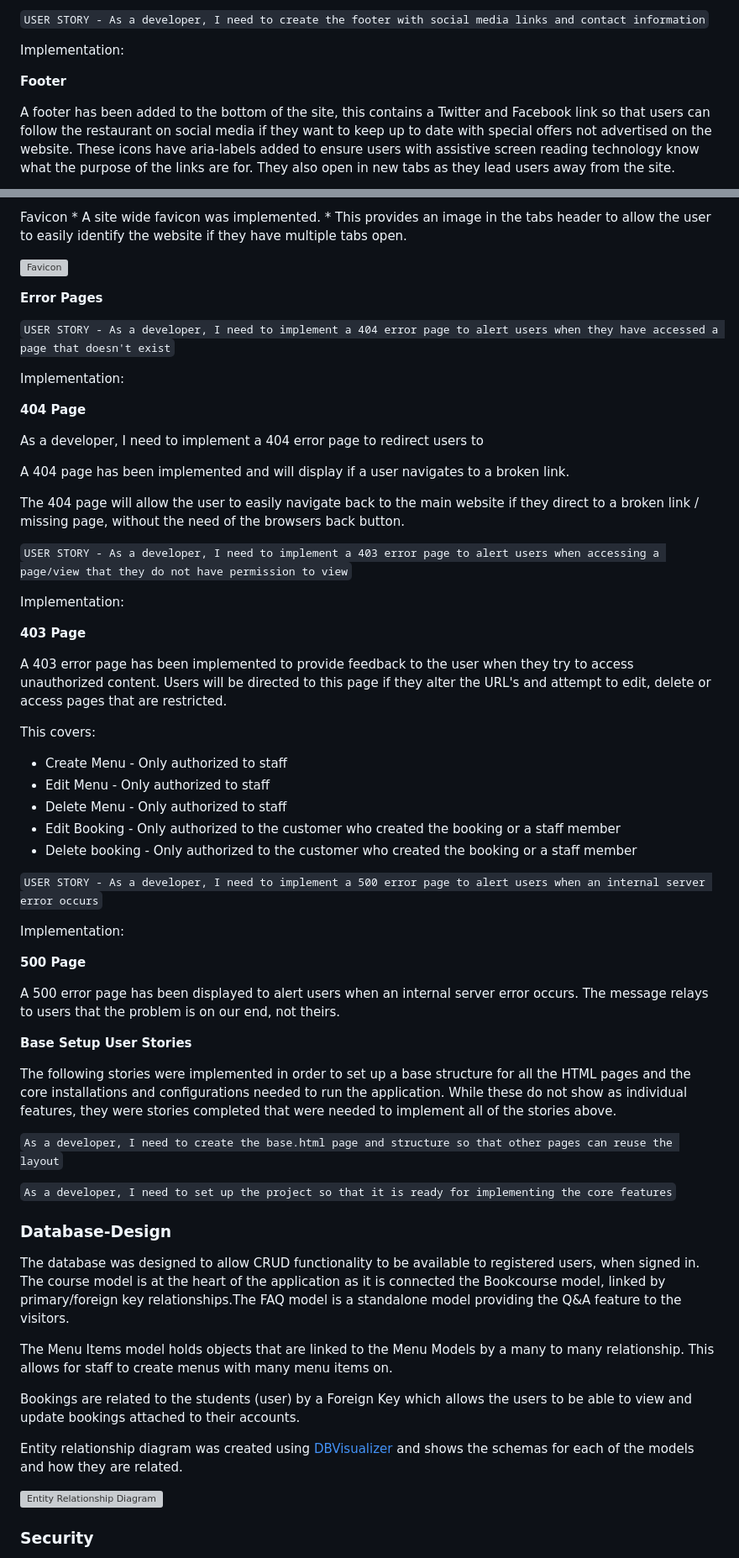
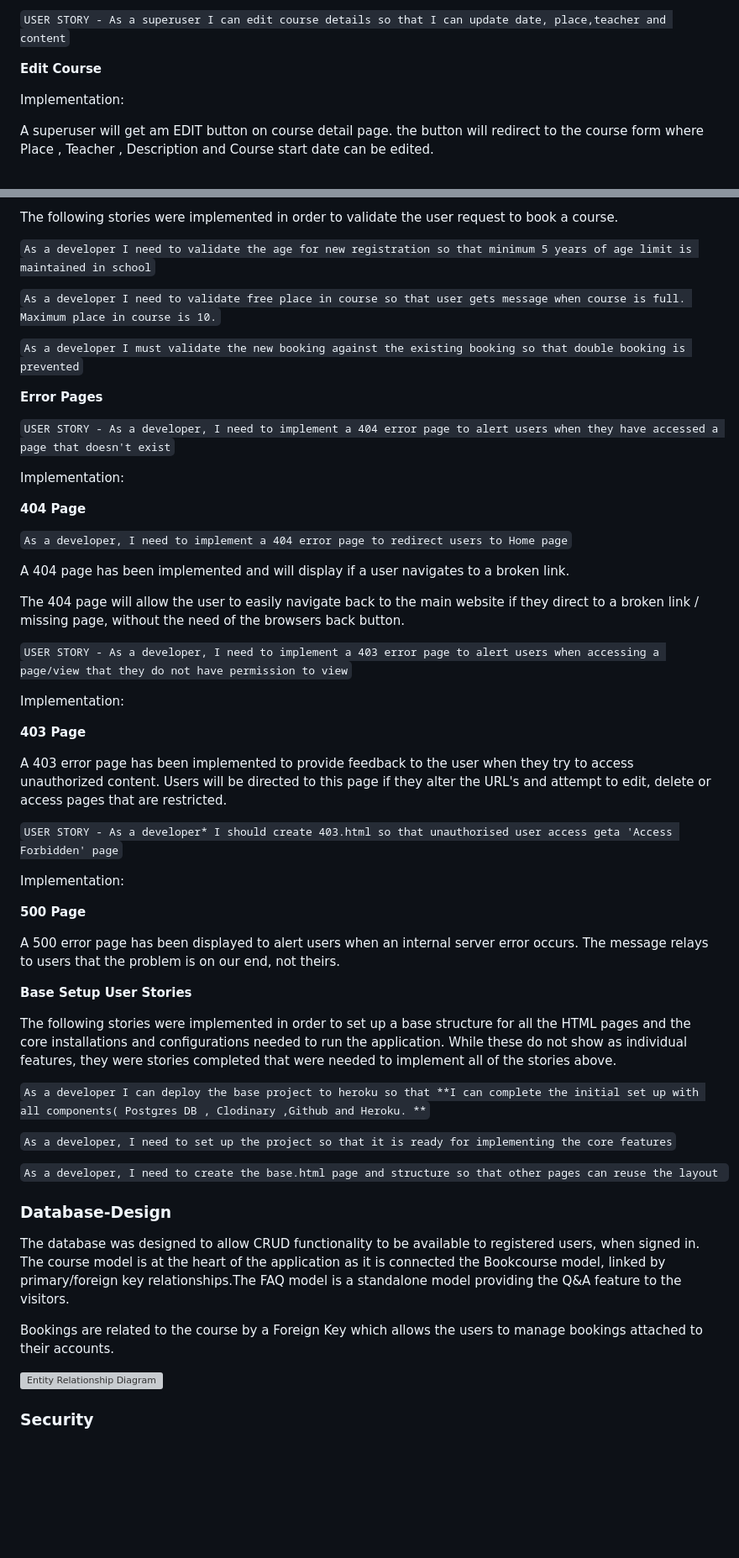
Before and after one commit to Rupa830904/Project-Portfolio4-Studyalongcultureschool, a Markdown page: README.md, 2 parts joined by grey strips. Shown: that part at 84% size. Drawn GitHub-style; blank space fills up the shorter version; grey boxes are pictures that could not be loaded.

Commit message:
Update Readme user stories

```diff
--- a/README.md
+++ b/README.md
@@ -200,10 +198,13 @@ The last section of the home page contains a google map, marking the location of
 
 
-``USER STORY - As a developer, I need to create the footer with social media links and contact information``
+
+
+``USER STORY - As a superuser I can edit course details so that I can update date, place,teacher and content``
+
+**Edit Course**
 
 Implementation:
 
-**Footer**
+A superuser will get am EDIT button on course detail page. the button will redirect to the course form where Place , Teacher , Description and Course start date can be edited.
 
-A footer has been added to the bottom of the site, this contains a Twitter and Facebook link so that users can follow the restaurant on social media if they want to keep up to date with special offers not advertised on the website. These icons have aria-labels added to ensure users with assistive screen reading technology know what the purpose of the links are for. They also open in new tabs as they lead users away from the site.
 
@@ -331,9 +294,11 @@ For staff members, they also have the abaility to delete any booking through the
 
-Favicon
-    * A site wide favicon was implemented.
-    * This provides an image in the tabs header to allow the user to easily identify the website if they have multiple tabs open.
+The following stories were implemented in order to validate the user request to book a course.
 
-![Favicon](docs/readme_images/favicon.PNG)
+``As a developer I need to validate the age for new registration so that minimum 5 years of age limit is maintained in school``
+
+``As a developer I need to validate free place in course so that user gets message when course is full. Maximum place in course is 10.``
+
+``As a developer I must validate the new booking against the existing booking so that double booking is prevented``
 
 **Error Pages**
 
@@ -343,7 +308,7 @@ Implementation:
 
 **404 Page**
 
-As a developer, I need to implement a 404 error page to redirect users to
+``As a developer, I need to implement a 404 error page to redirect users to Home page``
 
 A 404 page has been implemented and will display if a user navigates to a broken link.
 
@@ -357,15 +322,8 @@ Implementation:
 
 A 403 error page has been implemented to provide feedback to the user when they try to access unauthorized content. Users will be directed to this page if they alter the URL's and attempt to edit, delete or access pages that are restricted.
 
-This covers:
 
-* Create Menu - Only authorized to staff
-* Edit Menu - Only authorized to staff
-* Delete Menu - Only authorized to staff
-* Edit Booking - Only authorized to the customer who created the booking or a staff member
-* Delete booking - Only authorized to the customer who created the booking or a staff member
-
-``USER STORY - As a developer, I need to implement a 500 error page to alert users when an internal server error occurs``
+``USER STORY - As a developer* I should create 403.html so that unauthorised user access geta 'Access Forbidden' page``
 
 Implementation:
 
@@ -377,9 +335,11 @@ A 500 error page has been displayed to alert users when an internal server error
 
 The following stories were implemented in order to set up a base structure for all the HTML pages and the core installations and configurations needed to run the application. While these do not show as individual features, they were stories completed that were needed to implement all of the stories above.
 
-``As a developer, I need to create the base.html page and structure so that other pages can reuse the layout``
+``As a developer I can deploy the base project to heroku so that **I can complete the initial set up with all components( Postgres DB , Clodinary ,Github and Heroku. **``
 
 ``As a developer, I need to set up the project so that it is ready for implementing the core features``
+
+``As a developer, I need to create the base.html page and structure so that other pages can reuse the layout ``
 
 
 
@@ -388,11 +348,8 @@ The following stories were implemented in order to set up a base structure for a
 
 The database was designed to allow CRUD functionality to be available to registered users, when signed in. The course model is at the heart of the application as it is connected the Bookcourse model, linked by primary/foreign key relationships.The FAQ model is a standalone model providing the Q&A feature to the visitors.
 
-The Menu Items model holds objects that are linked to the Menu Models by a many to many relationship. This allows for staff to create menus with many menu items on.
+Bookings are related to the course by a Foreign Key which allows the users to manage bookings attached to their accounts.
 
-Bookings are related to the students (user) by a Foreign Key which allows the users to be able to view and update bookings attached to their accounts.
-
-Entity relationship diagram was created using [DBVisualizer](https://www.dbvis.com/) and shows the schemas for each of the models and how they are related.
 
 ![Entity Relationship Diagram]()
 
```
Also changed, not shown: other parts of README.md (+38 -81 lines), static/docs/readme_images/Navbar.JPG (added), static/docs/testing_images/WAVE Validation test.JPG (added), static/docs/testing_images/unit_test_booking.JPG (added), static/docs/testing_images/unit_test_faq.JPG (added).
